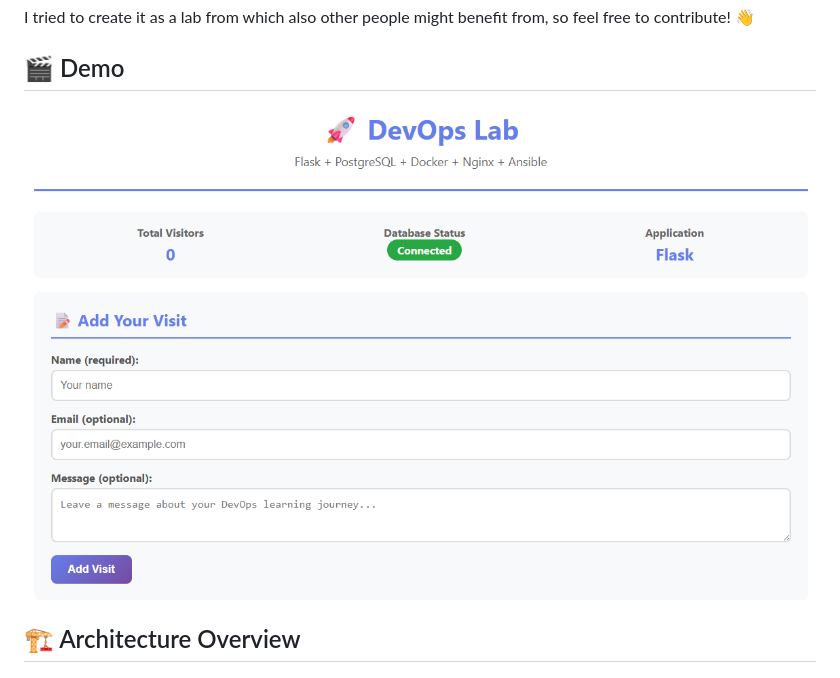
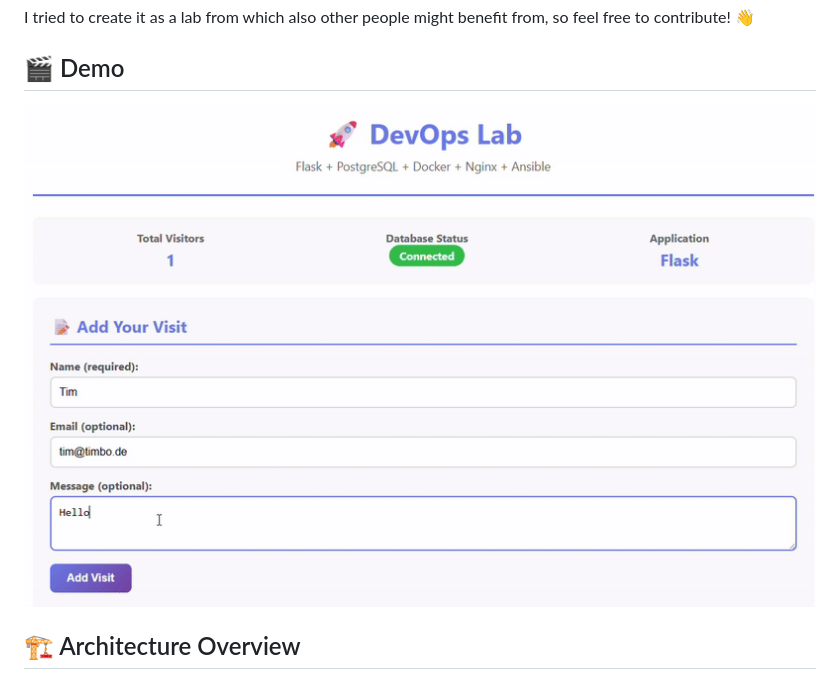
Before and after one commit to fepauly/devops-infrastructure-lab, a Markdown page: README.md, the part around the change. Drawn GitHub-style; pictures changed too: demo/demo.gif (added), demo/thumbnail.png (deleted).

Commit message:
Switch to gif for demo

```diff
--- a/README.md
+++ b/README.md
@@ -6,8 +6,7 @@ I tried to create it as a lab from which also other people might benefit from, s
 
 ## 🎬 Demo
 
-[![DevOps Lab Demo](demo/thumbnail.png)](demo/demo.mp4)
-
+![DevOps Lab Demo](demo/demo.gif)
 
 ## 🏗️ Architecture Overview
 
```
